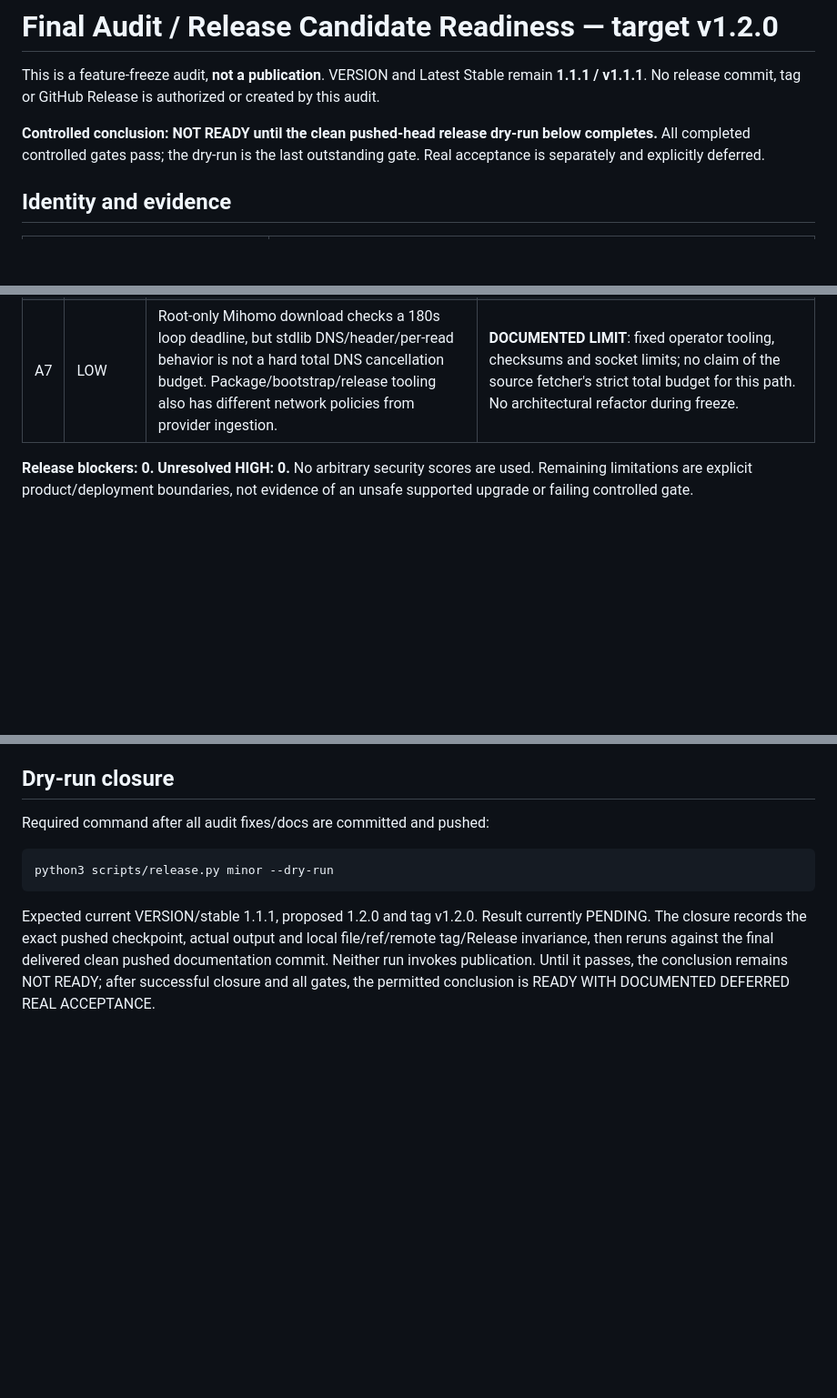
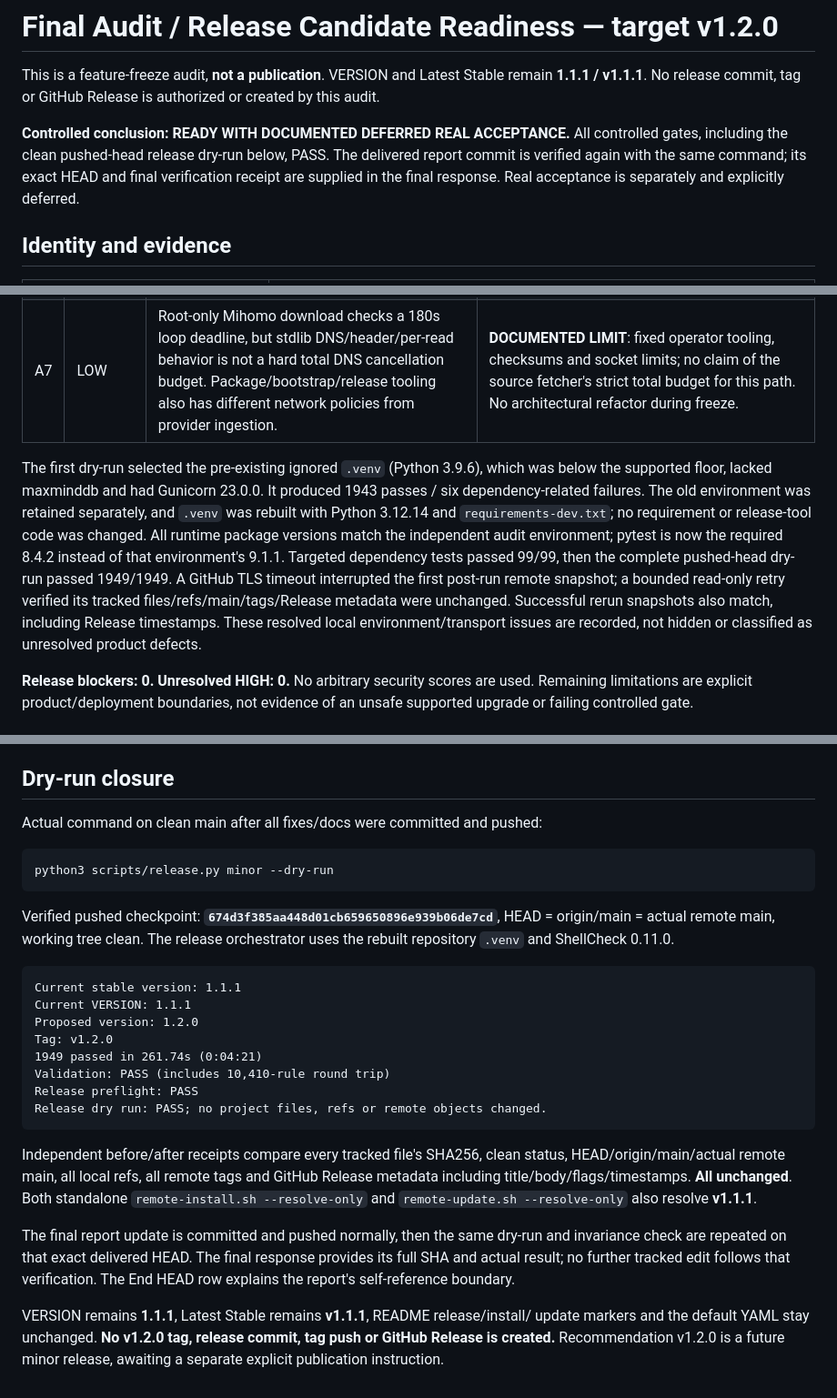
Before and after one commit to wwintj/clash-yaml-manager, a Markdown page: docs/FINAL_AUDIT_REPORT.md, 3 parts joined by grey strips. Shown at 91% size. Drawn GitHub-style; blank space fills up the shorter version.

Commit message:
docs: record verified v1.2 release dry run

````diff
--- a/docs/FINAL_AUDIT_REPORT.md
+++ b/docs/FINAL_AUDIT_REPORT.md
@@ -4,9 +4,11 @@ This is a feature-freeze audit, **not a publication**. VERSION and Latest Stable
 remain **1.1.1 / v1.1.1**. No release commit, tag or GitHub Release is authorized
 or created by this audit.
 
-**Controlled conclusion: NOT READY until the clean pushed-head release dry-run
-below completes.** All completed controlled gates pass; the dry-run is the last
-outstanding gate. Real acceptance is separately and explicitly deferred.
+**Controlled conclusion: READY WITH DOCUMENTED DEFERRED REAL ACCEPTANCE.**
+All controlled gates, including the clean pushed-head release dry-run below, PASS.
+The delivered report commit is verified again with the same command; its exact
+HEAD and final verification receipt are supplied in the final response. Real
+acceptance is separately and explicitly deferred.
 
 ## Identity and evidence
 
@@ -71,6 +74,20 @@ the architecture, and the default YAML is not edited.
 | A5 | DOC | Proxy UI claimed checks never change YAML even with enabled Health-aware reconciliation. | **CORRECTED**: explains preserved top-level nodes and optional managed-candidate regeneration. Browser copy rechecked. |
 | A6 | LOW | Installed older reverse proxies and infrastructure error logs have their own credential logging policy. The application filter cannot sanitize Nginx/CDN/firewall logs. | **DOCUMENTED LIMIT**: new access-log defaults are safe; protect existing access/error logs, review over SSH and use reviewed integration regeneration where appropriate. No automatic external configuration rewrite. |
 | A7 | LOW | Root-only Mihomo download checks a 180s loop deadline, but stdlib DNS/header/per-read behavior is not a hard total DNS cancellation budget. Package/bootstrap/release tooling also has different network policies from provider ingestion. | **DOCUMENTED LIMIT**: fixed operator tooling, checksums and socket limits; no claim of the source fetcher's strict total budget for this path. No architectural refactor during freeze. |
+
+The first dry-run selected the pre-existing ignored `.venv` (Python 3.9.6),
+which was below the supported floor, lacked maxminddb and had Gunicorn 23.0.0.
+It produced 1943 passes / six dependency-related failures. The old environment
+was retained separately, and `.venv` was rebuilt with Python 3.12.14 and
+`requirements-dev.txt`; no requirement or release-tool code was changed. All
+runtime package versions match the independent audit environment; pytest is now
+the required 8.4.2 instead of that environment's 9.1.1. Targeted dependency tests
+passed 99/99, then the complete pushed-head dry-run passed 1949/1949.
+A GitHub TLS timeout interrupted the first post-run remote snapshot; a bounded
+read-only retry verified its tracked files/refs/main/tags/Release metadata were
+unchanged. Successful rerun snapshots also match, including Release timestamps.
+These resolved local environment/transport issues are recorded, not hidden or
+classified as unresolved product defects.
 
 **Release blockers: 0. Unresolved HIGH: 0.** No arbitrary security scores are used.
 Remaining limitations are explicit product/deployment boundaries, not evidence
@@ -449,15 +466,39 @@ do not themselves block controlled RC readiness.
 
 ## Dry-run closure
 
-Required command after all audit fixes/docs are committed and pushed:
+Actual command on clean main after all fixes/docs were committed and pushed:
 
 ```bash
 python3 scripts/release.py minor --dry-run
 ```
 
-Expected current VERSION/stable 1.1.1, proposed 1.2.0 and tag v1.2.0. Result currently
-PENDING. The closure records the exact pushed checkpoint, actual output and local
-file/ref/remote tag/Release invariance, then reruns against the final delivered
-clean pushed documentation commit. Neither run invokes publication. Until it
-passes, the conclusion remains NOT READY; after successful closure and all gates,
-the permitted conclusion is READY WITH DOCUMENTED DEFERRED REAL ACCEPTANCE.
+Verified pushed checkpoint: **`674d3f385aa448d01cb659650896e939b06de7cd`**,
+HEAD = origin/main = actual remote main, working tree clean.
+The release orchestrator uses the rebuilt repository `.venv` and ShellCheck 0.11.0.
+
+```text
+Current stable version: 1.1.1
+Current VERSION: 1.1.1
+Proposed version: 1.2.0
+Tag: v1.2.0
+1949 passed in 261.74s (0:04:21)
+Validation: PASS (includes 10,410-rule round trip)
+Release preflight: PASS
+Release dry run: PASS; no project files, refs or remote objects changed.
+```
+
+Independent before/after receipts compare every tracked file's SHA256, clean
+status, HEAD/origin/main/actual remote main, all local refs, all remote tags and
+GitHub Release metadata including title/body/flags/timestamps. **All unchanged**.
+Both standalone `remote-install.sh --resolve-only` and
+`remote-update.sh --resolve-only` also resolve **v1.1.1**.
+
+The final report update is committed and pushed normally, then the same dry-run
+and invariance check are repeated on that exact delivered HEAD. The final response
+provides its full SHA and actual result; no further tracked edit follows that
+verification. The End HEAD row explains the report's self-reference boundary.
+
+VERSION remains **1.1.1**, Latest Stable remains **v1.1.1**, README release/install/
+update markers and the default YAML stay unchanged. **No v1.2.0 tag, release commit,
+tag push or GitHub Release is created.** Recommendation v1.2.0 is a future minor
+release, awaiting a separate explicit publication instruction.
````
Also changed, not shown: other parts of docs/FINAL_AUDIT_REPORT.md (+4 -3 lines).
